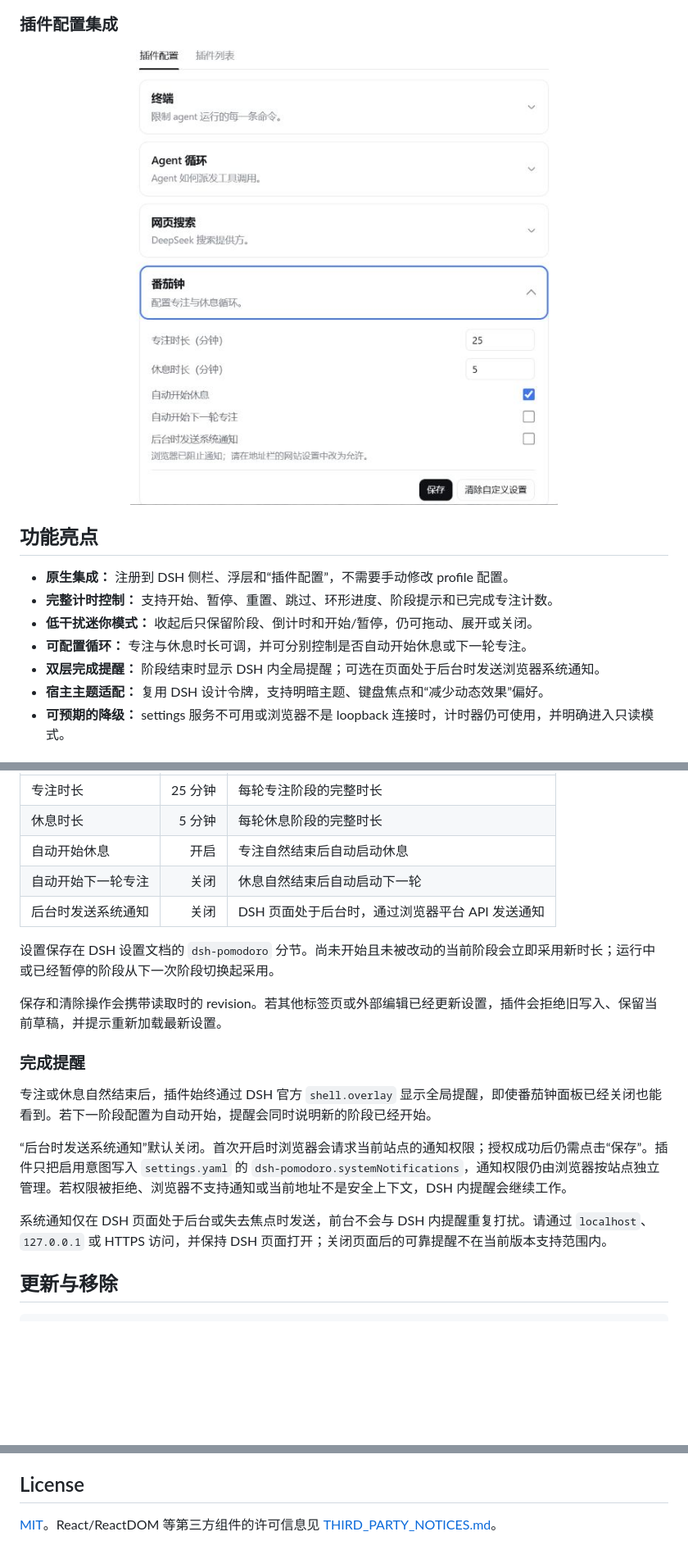
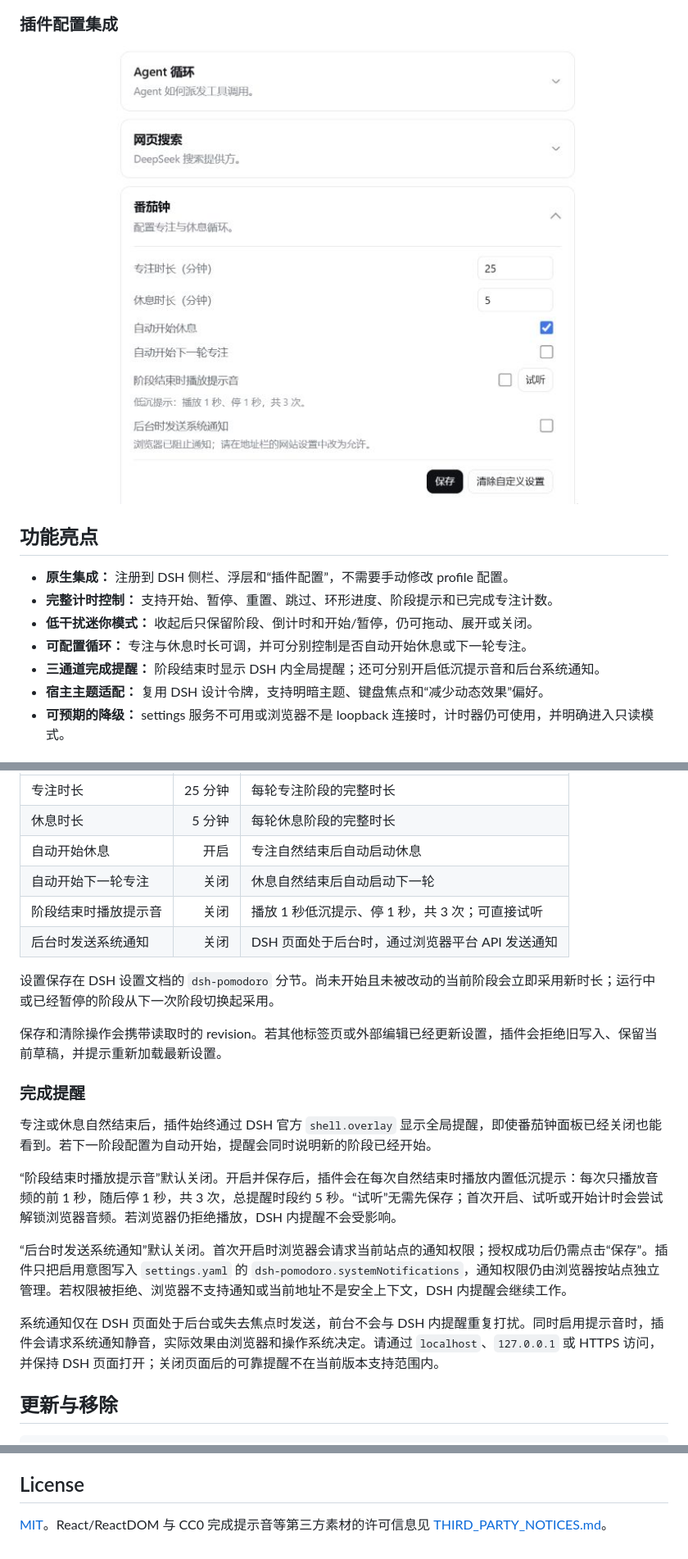
Before and after one commit to causebefore/dsh-pomodoro, a Markdown page: README.md, 3 parts joined by grey strips. Shown: that part at 82% size. Rendered like a GitHub page; pictures changed too: docs/images/pomodoro-settings.png; blank space fills up the shorter version.

Commit message:
docs: 更新提示音说明与设置截图

```diff
--- a/README.md
+++ b/README.md
@@ -56,7 +56,7 @@
 - **完整计时控制：** 支持开始、暂停、重置、跳过、环形进度、阶段提示和已完成专注计数。
 - **低干扰迷你模式：** 收起后只保留阶段、倒计时和开始/暂停，仍可拖动、展开或关闭。
 - **可配置循环：** 专注与休息时长可调，并可分别控制是否自动开始休息或下一轮专注。
-- **双层完成提醒：** 阶段结束时显示 DSH 内全局提醒；可选在页面处于后台时发送浏览器系统通知。
+- **三通道完成提醒：** 阶段结束时显示 DSH 内全局提醒；还可分别开启低沉提示音和后台系统通知。
 - **宿主主题适配：** 复用 DSH 设计令牌，支持明暗主题、键盘焦点和“减少动态效果”偏好。
 - **可预期的降级：** settings 服务不可用或浏览器不是 loopback 连接时，计时器仍可使用，并明确进入只读模式。
 
@@ -105,6 +105,7 @@ dsh web
 | 休息时长 | 5 分钟 | 每轮休息阶段的完整时长 |
 | 自动开始休息 | 开启 | 专注自然结束后自动启动休息 |
 | 自动开始下一轮专注 | 关闭 | 休息自然结束后自动启动下一轮 |
+| 阶段结束时播放提示音 | 关闭 | 播放 1 秒低沉提示、停 1 秒，共 3 次；可直接试听 |
 | 后台时发送系统通知 | 关闭 | DSH 页面处于后台时，通过浏览器平台 API 发送通知 |
 
 设置保存在 DSH 设置文档的 `dsh-pomodoro` 分节。尚未开始且未被改动的当前阶段会立即采用新时长；运行中或已经暂停的阶段从下一次阶段切换起采用。
@@ -115,9 +116,11 @@ dsh web
 
 专注或休息自然结束后，插件始终通过 DSH 官方 `shell.overlay` 显示全局提醒，即使番茄钟面板已经关闭也能看到。若下一阶段配置为自动开始，提醒会同时说明新的阶段已经开始。
 
+“阶段结束时播放提示音”默认关闭。开启并保存后，插件会在每次自然结束时播放内置低沉提示：每次只播放音频的前 1 秒，随后停 1 秒，共 3 次，总提醒时段约 5 秒。“试听”无需先保存；首次开启、试听或开始计时会尝试解锁浏览器音频。若浏览器仍拒绝播放，DSH 内提醒不会受影响。
+
 “后台时发送系统通知”默认关闭。首次开启时浏览器会请求当前站点的通知权限；授权成功后仍需点击“保存”。插件只把启用意图写入 `settings.yaml` 的 `dsh-pomodoro.systemNotifications`，通知权限仍由浏览器按站点独立管理。若权限被拒绝、浏览器不支持通知或当前地址不是安全上下文，DSH 内提醒会继续工作。
 
-系统通知仅在 DSH 页面处于后台或失去焦点时发送，前台不会与 DSH 内提醒重复打扰。请通过 `localhost`、`127.0.0.1` 或 HTTPS 访问，并保持 DSH 页面打开；关闭页面后的可靠提醒不在当前版本支持范围内。
+系统通知仅在 DSH 页面处于后台或失去焦点时发送，前台不会与 DSH 内提醒重复打扰。同时启用提示音时，插件会请求系统通知静音，实际效果由浏览器和操作系统决定。请通过 `localhost`、`127.0.0.1` 或 HTTPS 访问，并保持 DSH 页面打开；关闭页面后的可靠提醒不在当前版本支持范围内。
 
 ## 更新与移除
 
@@ -172,4 +176,4 @@ npm pack --dry-run
 
 ## License
 
-[MIT](LICENSE)。React/ReactDOM 等第三方组件的许可信息见 [THIRD_PARTY_NOTICES.md](THIRD_PARTY_NOTICES.md)。
+[MIT](LICENSE)。React/ReactDOM 与 CC0 完成提示音等第三方素材的许可信息见 [THIRD_PARTY_NOTICES.md](THIRD_PARTY_NOTICES.md)。
```
Also changed, not shown: other parts of README.md (+1 -0 lines).
